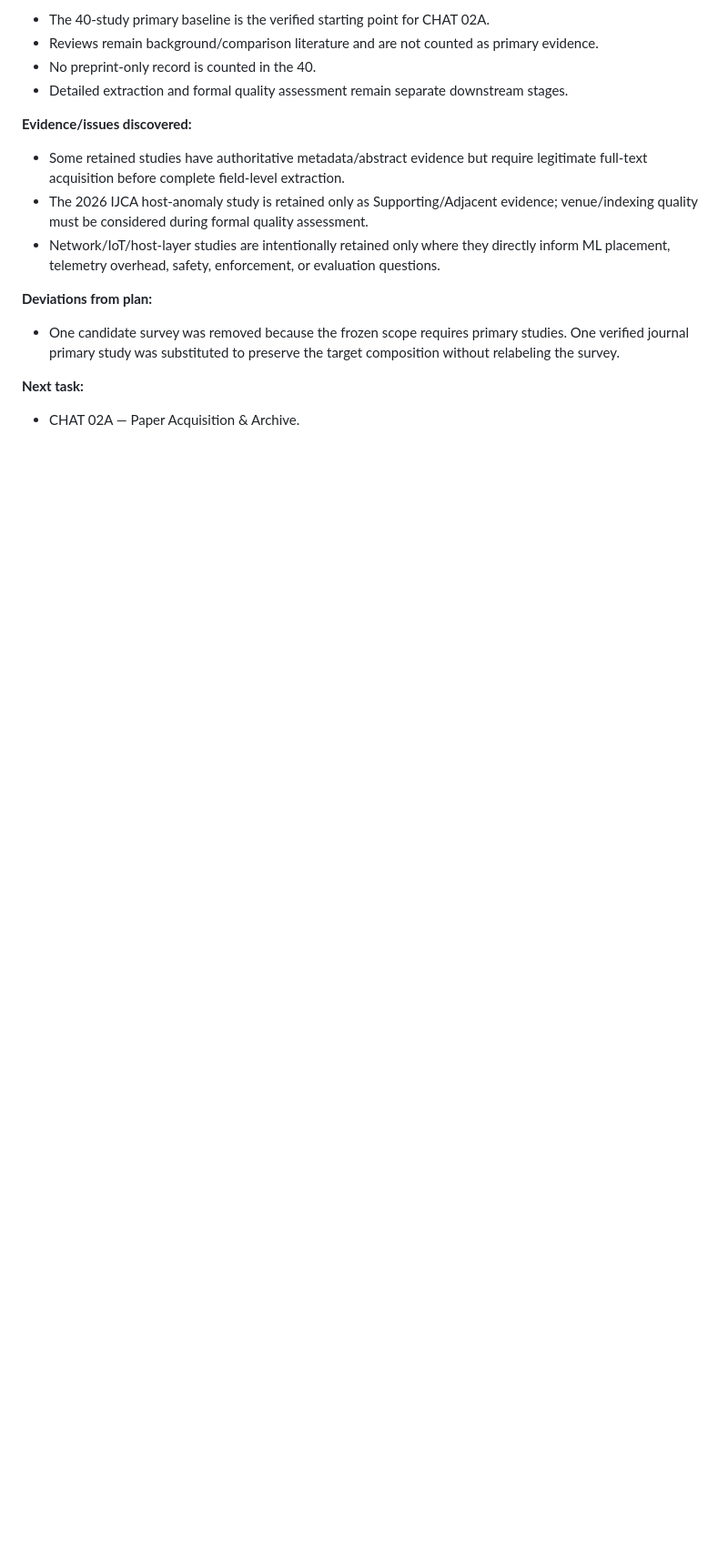
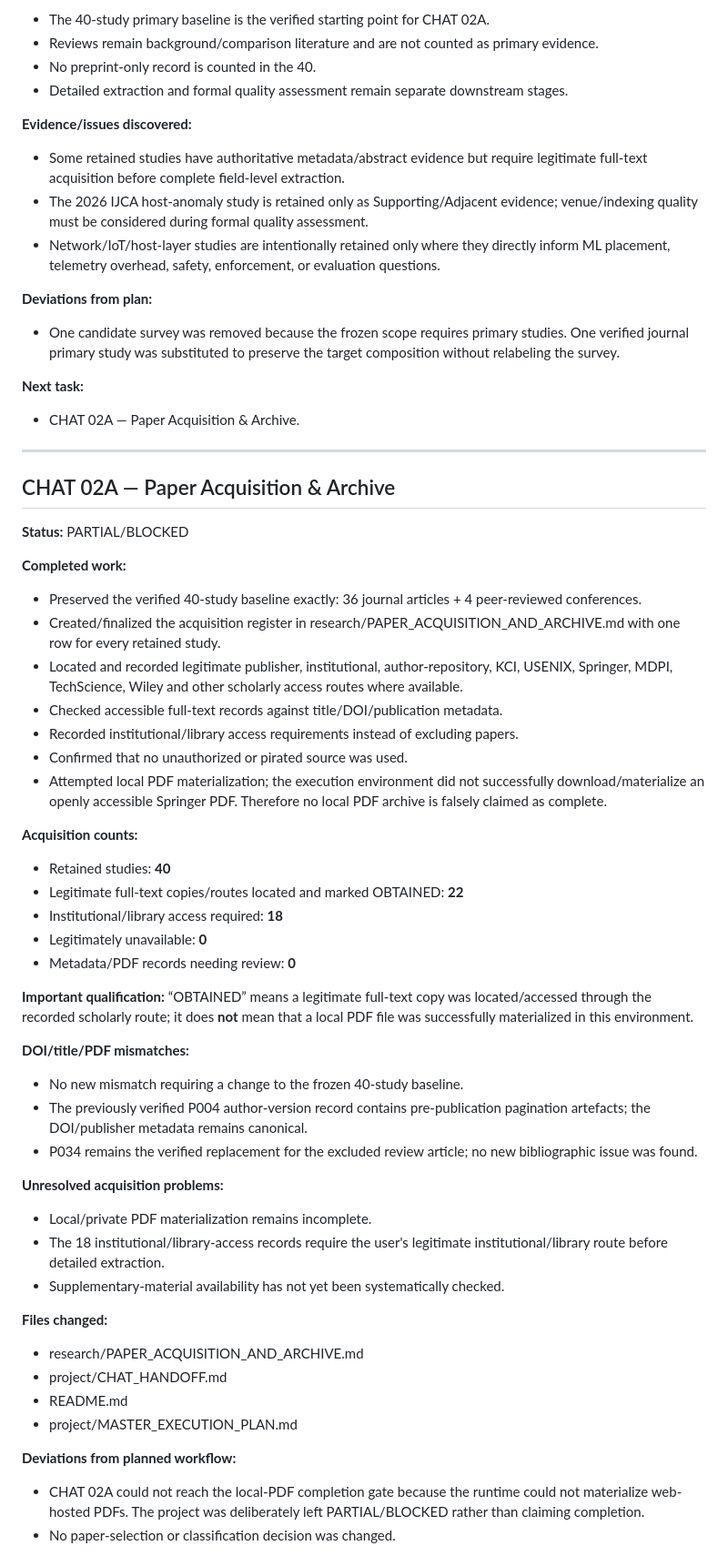
Before and after one commit to SujitSaiY2007/Computer-Networks-Case-Study-, a Markdown page: project/CHAT_HANDOFF.md, the part around one of its changes. Shown at 91% size. Rendered like a GitHub page; blank space fills up the shorter version.

Commit message:
docs: close CHAT 02A with acquisition handoff

```diff
--- a/project/CHAT_HANDOFF.md
+++ b/project/CHAT_HANDOFF.md
@@ -209,3 +209,48 @@ Copy this structure into the completion log when closing a chat:
 
 **Next task:**
 - CHAT 02A — Paper Acquisition & Archive.
+
+
+---
+
+## CHAT 02A — Paper Acquisition & Archive
+**Status:** PARTIAL/BLOCKED
+
+**Completed work:**
+- Preserved the verified 40-study baseline exactly: 36 journal articles + 4 peer-reviewed conferences.
+- Created/finalized the acquisition register in research/PAPER_ACQUISITION_AND_ARCHIVE.md with one row for every retained study.
+- Located and recorded legitimate publisher, institutional, author-repository, KCI, USENIX, Springer, MDPI, TechScience, Wiley and other scholarly access routes where available.
+- Checked accessible full-text records against title/DOI/publication metadata.
+- Recorded institutional/library access requirements instead of excluding papers.
+- Confirmed that no unauthorized or pirated source was used.
+- Attempted local PDF materialization; the execution environment did not successfully download/materialize an openly accessible Springer PDF. Therefore no local PDF archive is falsely claimed as complete.
+
+**Acquisition counts:**
+- Retained studies: **40**
+- Legitimate full-text copies/routes located and marked OBTAINED: **22**
+- Institutional/library access required: **18**
+- Legitimately unavailable: **0**
+- Metadata/PDF records needing review: **0**
+
+**Important qualification:** “OBTAINED” means a legitimate full-text copy was located/accessed through the recorded scholarly route; it does **not** mean that a local PDF file was successfully materialized in this environment.
+
+**DOI/title/PDF mismatches:**
+- No new mismatch requiring a change to the frozen 40-study baseline.
+- The previously verified P004 author-version record contains pre-publication pagination artefacts; the DOI/publisher metadata remains canonical.
+- P034 remains the verified replacement for the excluded review article; no new bibliographic issue was found.
+
+**Unresolved acquisition problems:**
+- Local/private PDF materialization remains incomplete.
+- The 18 institutional/library-access records require the user's legitimate institutional/library route before detailed extraction.
+- Supplementary-material availability has not yet been systematically checked.
+
+**Files changed:**
+- research/PAPER_ACQUISITION_AND_ARCHIVE.md
+- project/CHAT_HANDOFF.md
+- README.md
+- project/MASTER_EXECUTION_PLAN.md
+
+**Deviations from planned workflow:**
+- CHAT 02A could not reach the local-PDF completion gate because the runtime could not materialize web-hosted PDFs. The project was deliberately left PARTIAL/BLOCKED rather than claiming completion.
+- No paper-selection or classification decision was changed.
+
```
Also changed, not shown: other parts of project/CHAT_HANDOFF.md (+27 -0 lines).
